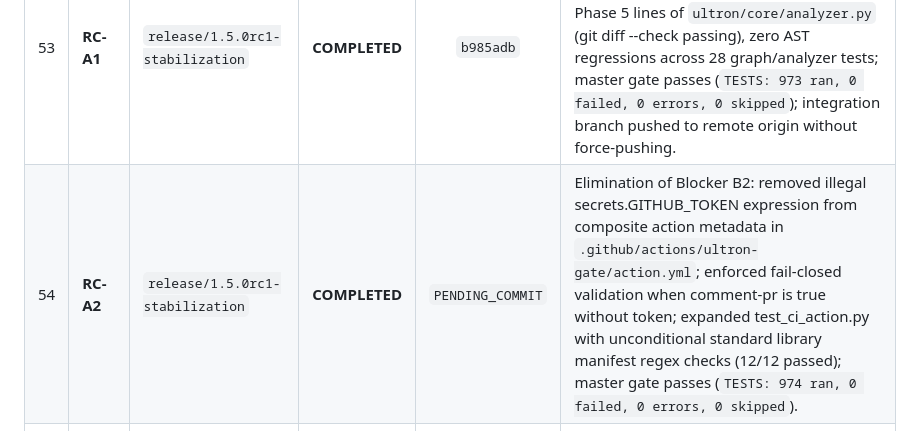
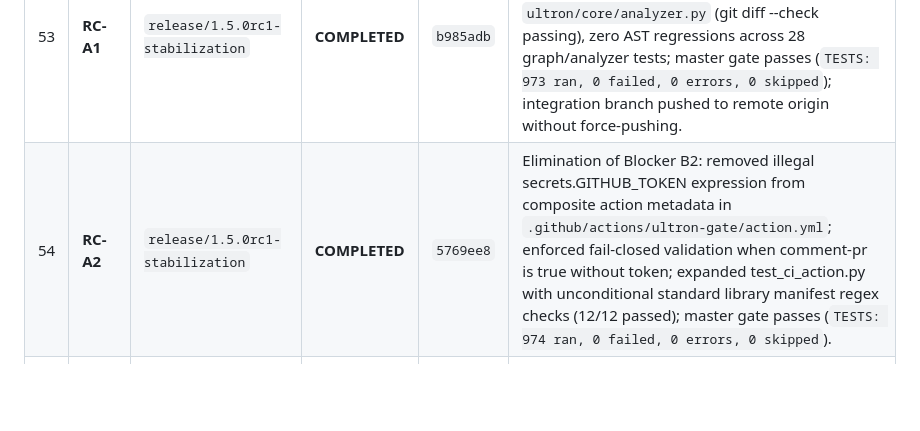
Before and after one commit to DMzinev/ultron, a Markdown page: docs/TASK_PROGRESS_TRACKER.md, the part around the change. Drawn GitHub-style; blank space fills up the shorter version.

Commit message:
docs(tracker): record Task RC-A2 commit hash and verified metrics

```diff
--- a/docs/TASK_PROGRESS_TRACKER.md
+++ b/docs/TASK_PROGRESS_TRACKER.md
@@ -90,7 +90,7 @@
 | # | Task ID | Branch | Status | Commit | Description & Verification Evidence |
 |:---:|:---|:---|:---:|:---:|:---|
 | 53 | **RC-A1** | `release/1.5.0rc1-stabilization` | **COMPLETED** | `b985adb` | Safe local and remote master reconciliation, fast-forward ancestor proof, trailing whitespace resolution in touched Phase 5 lines of `ultron/core/analyzer.py` (git diff --check passing), zero AST regressions across 28 graph/analyzer tests; master gate passes (`TESTS: 973 ran, 0 failed, 0 errors, 0 skipped`); integration branch pushed to remote origin without force-pushing. |
-| 54 | **RC-A2** | `release/1.5.0rc1-stabilization` | **COMPLETED** | `PENDING_COMMIT` | Elimination of Blocker B2: removed illegal secrets.GITHUB_TOKEN expression from composite action metadata in `.github/actions/ultron-gate/action.yml`; enforced fail-closed validation when comment-pr is true without token; expanded test_ci_action.py with unconditional standard library manifest regex checks (12/12 passed); master gate passes (`TESTS: 974 ran, 0 failed, 0 errors, 0 skipped`). |
+| 54 | **RC-A2** | `release/1.5.0rc1-stabilization` | **COMPLETED** | `5769ee8` | Elimination of Blocker B2: removed illegal secrets.GITHUB_TOKEN expression from composite action metadata in `.github/actions/ultron-gate/action.yml`; enforced fail-closed validation when comment-pr is true without token; expanded test_ci_action.py with unconditional standard library manifest regex checks (12/12 passed); master gate passes (`TESTS: 974 ran, 0 failed, 0 errors, 0 skipped`). |
 | 55 | **RC-A3** | `release/1.5.0rc1-stabilization` | **PENDING** | - | Make CLI rendering independent of ambient CI variables (`gate.py`, `test_cli_formatting.py`). |
 | 56 | **RC-A4** | `release/1.5.0rc1-stabilization` | **PENDING** | - | Make remote CI the real release gate (`ci.yml`, `test-action.yml`). |
 
```
